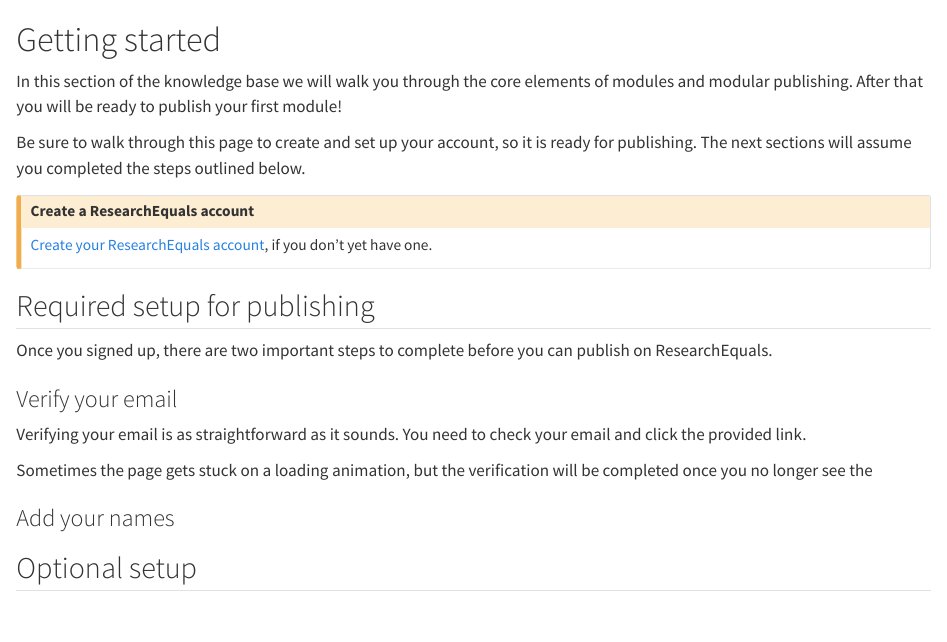
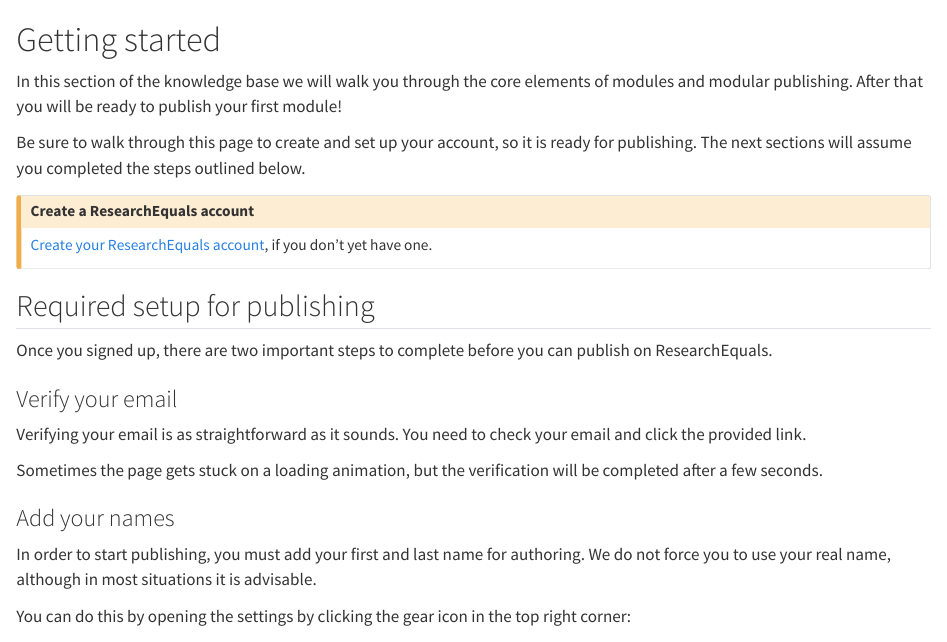
Before and after one commit to libscie/docs.researchequals.com, a Quarto document (chapters/getting-started.qmd): the page in a window 1100 px wide, from its top. Rendered offline with R 4.5, knitr and Pandoc in place of Quarto, with nearby package versions.

Commit message:
Update getting started

```diff
--- a/chapters/getting-started.qmd
+++ b/chapters/getting-started.qmd
@@ -18,8 +18,12 @@
 
 Verifying your email is as straightforward as it sounds. You need to check your email and click the provided link.
 
-Sometimes the page gets stuck on a loading animation, but the verification will be completed once you no longer see the
+Sometimes the page gets stuck on a loading animation, but the verification will be completed after a few seconds.
 
 ### Add your names
 
-## Optional setup
+In order to start publishing, you must add your first and last name for authoring. We do not force you to use your real name, although in most situations it is advisable.
+
+You can do this by opening the settings by clicking the gear icon in the top right corner:
+
+![](../public/Screenshot%202024-01-26%20at%2016.26.57.png)
```
Also changed, not shown: 1 other file.
